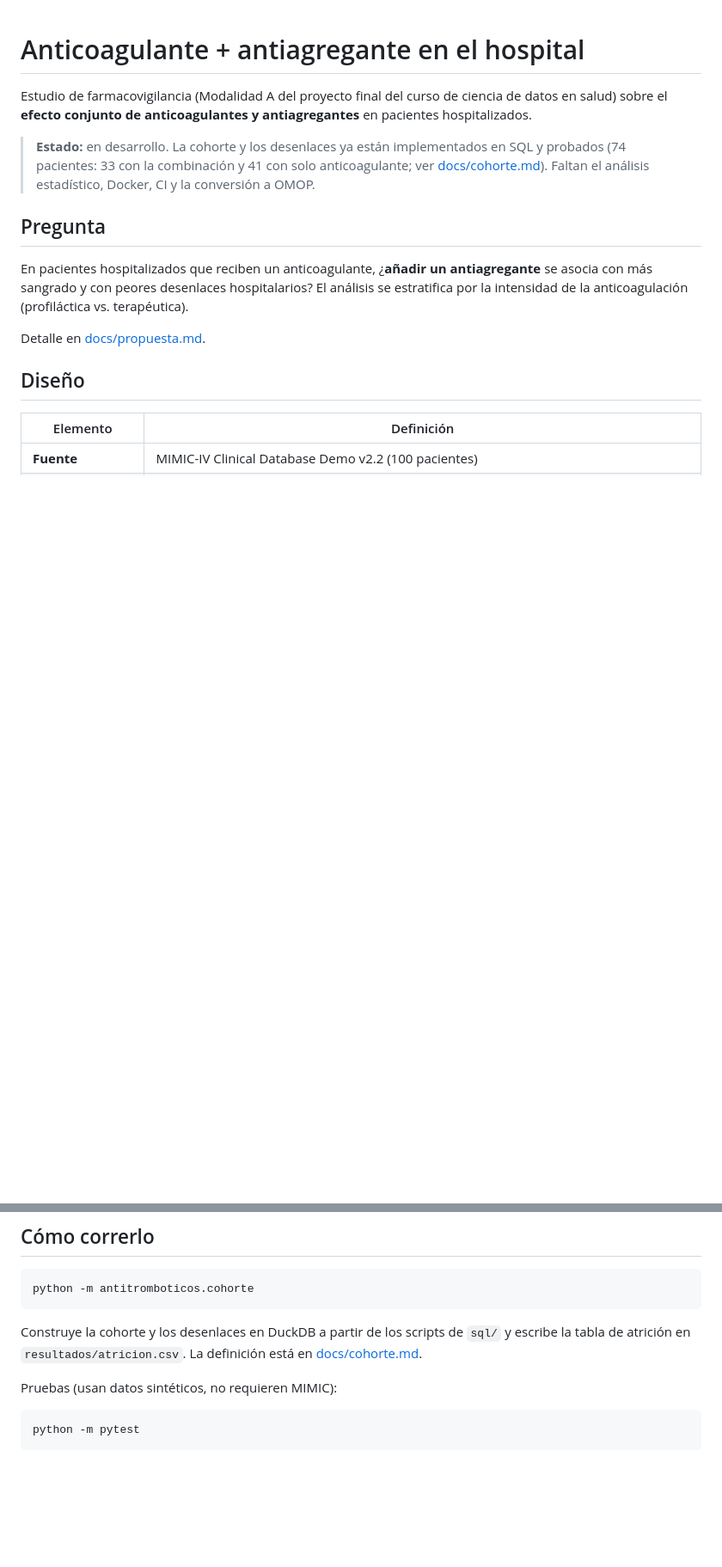
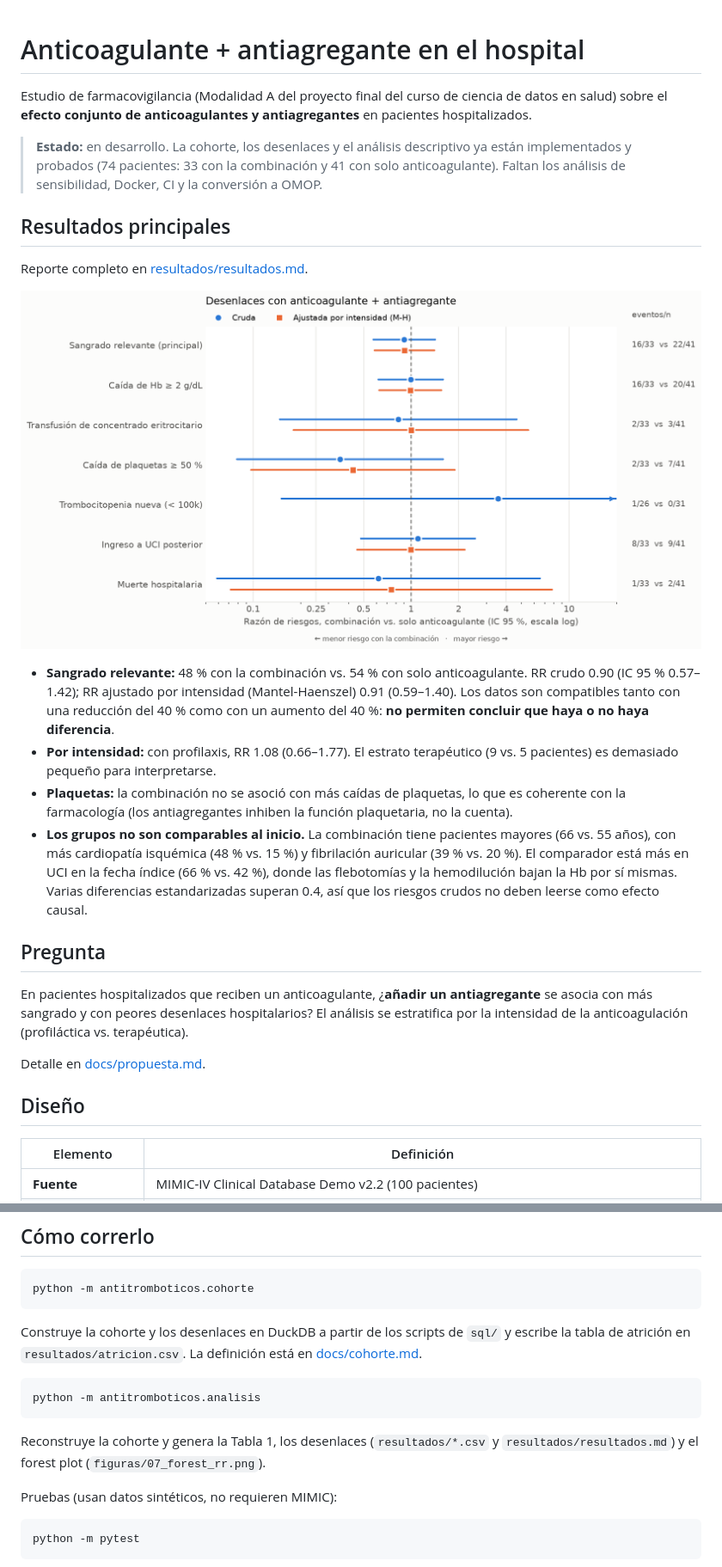
Before and after one commit to antonio-velazquezr/BiomedicalDataScience_FinalProyect, a Markdown page: README.md, 2 parts joined by grey strips. Shown at 86% size. Drawn GitHub-style; pictures changed too: figuras/07_forest_rr.png (added); blank space fills up the shorter version.

````diff
--- a/README.md
+++ b/README.md
@@ -3,9 +3,29 @@
 Estudio de farmacovigilancia (Modalidad A del proyecto final del curso de ciencia de datos en salud)
 sobre el **efecto conjunto de anticoagulantes y antiagregantes** en pacientes hospitalizados.
 
-> **Estado:** en desarrollo. La cohorte y los desenlaces ya están implementados en SQL y probados
-> (74 pacientes: 33 con la combinación y 41 con solo anticoagulante; ver [docs/cohorte.md](docs/cohorte.md)).
-> Faltan el análisis estadístico, Docker, CI y la conversión a OMOP.
+> **Estado:** en desarrollo. La cohorte, los desenlaces y el análisis descriptivo ya están implementados
+> y probados (74 pacientes: 33 con la combinación y 41 con solo anticoagulante). Faltan los análisis de
+> sensibilidad, Docker, CI y la conversión a OMOP.
+
+## Resultados principales
+
+Reporte completo en [resultados/resultados.md](resultados/resultados.md).
+
+![Forest plot](figuras/07_forest_rr.png)
+
+- **Sangrado relevante:** 48 % con la combinación vs. 54 % con solo anticoagulante.
+  RR crudo 0.90 (IC 95 % 0.57–1.42); RR ajustado por intensidad (Mantel-Haenszel) 0.91 (0.59–1.40).
+  Los datos son compatibles tanto con una reducción del 40 % como con un aumento del 40 %: **no permiten
+  concluir que haya o no haya diferencia**.
+- **Por intensidad:** con profilaxis, RR 1.08 (0.66–1.77). El estrato terapéutico (9 vs. 5 pacientes) es
+  demasiado pequeño para interpretarse.
+- **Plaquetas:** la combinación no se asoció con más caídas de plaquetas, lo que es coherente con la
+  farmacología (los antiagregantes inhiben la función plaquetaria, no la cuenta).
+- **Los grupos no son comparables al inicio.** La combinación tiene pacientes mayores (66 vs. 55 años),
+  con más cardiopatía isquémica (48 % vs. 15 %) y fibrilación auricular (39 % vs. 20 %). El comparador
+  está más en UCI en la fecha índice (66 % vs. 42 %), donde las flebotomías y la hemodilución bajan la
+  Hb por sí mismas. Varias diferencias estandarizadas superan 0.4, así que los riesgos crudos no deben
+  leerse como efecto causal.
 
 ## Pregunta
 
@@ -104,6 +124,13 @@ python -m antitromboticos.cohorte
 Construye la cohorte y los desenlaces en DuckDB a partir de los scripts de `sql/` y escribe la tabla de
 atrición en `resultados/atricion.csv`. La definición está en [docs/cohorte.md](docs/cohorte.md).
 
+```bash
+python -m antitromboticos.analisis
+```
+
+Reconstruye la cohorte y genera la Tabla 1, los desenlaces (`resultados/*.csv` y `resultados/resultados.md`)
+y el forest plot (`figuras/07_forest_rr.png`).
+
 Pruebas (usan datos sintéticos, no requieren MIMIC):
 
 ```bash
````
Also changed, not shown: resultados/resultados.md (added, +72 -0 lines), 6 other files.
